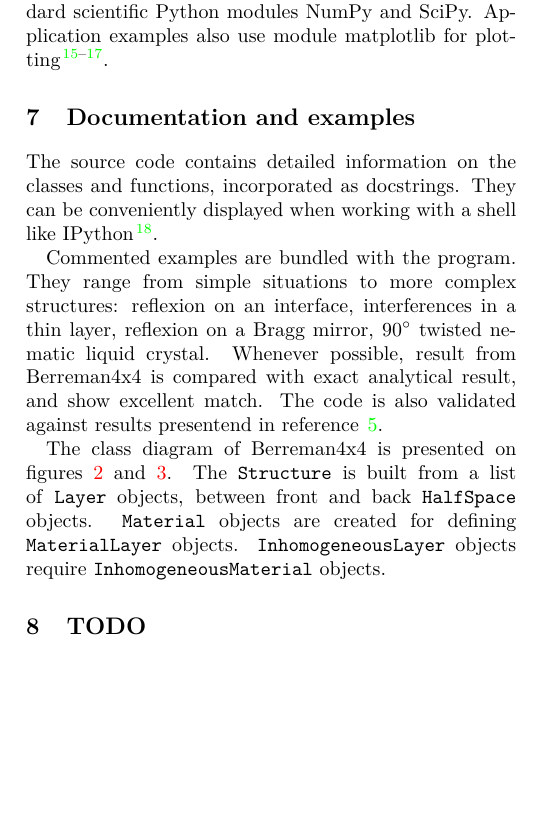
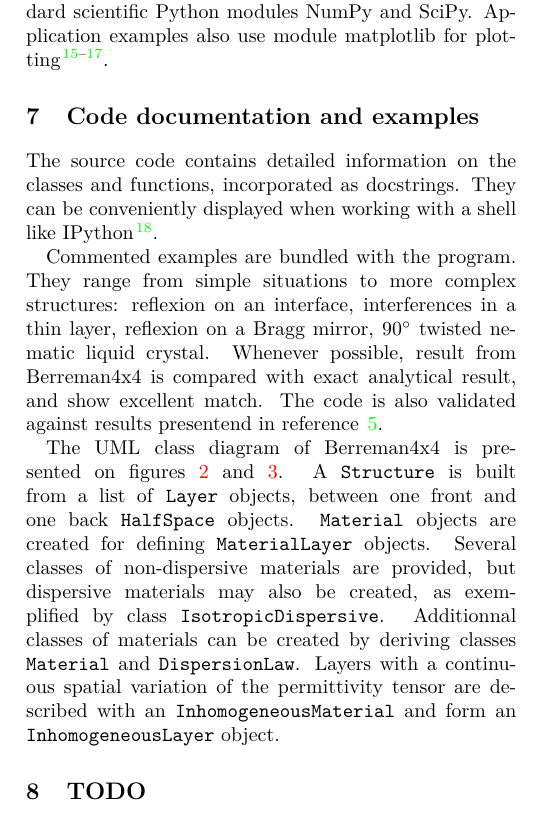
Before and after one commit to PyEllips/pyElli, a LaTeX book (doc/documentation.tex, which reads doc/description.tex): part of one column of page 4 of 7, cut so that both start at the same text, the shorter picture padded with empty space. Compiled offline with pdfLaTeX.

Commit message:
Improved UML and code description

```diff
--- a/doc/description.tex
+++ b/doc/description.tex
@@ -359,7 +359,7 @@ and the \verb/.python/ directory contains symbolic links to the Python modules I
 Berreman4x4 depends on standard scientific Python modules NumPy and SciPy.
 Application examples also use module matplotlib for plotting \cite{NumPy, SciPy, matplotlib}.
 
-\section{Documentation and examples}
+\section{Code documentation and examples}
 
 \begin{figure*}
 \includegraphics[width=\textwidth, page=1]{fig/UML-crop}
@@ -379,10 +379,12 @@ They range from simple situations to more complex structures: reflexion on an in
 Whenever possible, result from Berreman4x4 is compared with exact analytical result, and show excellent match.
 The code is also validated against results presentend in reference~\onlinecite{Fujiwara}.
 
-The class diagram of Berreman4x4 is presented on figures~\ref{fig:class1} and \ref{fig:class2}.
-The \texttt{Structure} is built from a list of \texttt{Layer} objects, between front and back \texttt{HalfSpace} objects.
+The UML class diagram of Berreman4x4 is presented on figures~\ref{fig:class1} and \ref{fig:class2}.
+A \texttt{Structure} is built from a list of \texttt{Layer} objects, between one front and one back \texttt{HalfSpace} objects.
 \texttt{Material} objects are created for defining \texttt{MaterialLayer} objects.
-\texttt{InhomogeneousLayer} objects require \texttt{InhomogeneousMaterial} objects.
+Several classes of non-dispersive materials are provided, but dispersive materials may also be created, as exemplified by class \texttt{IsotropicDispersive}.
+Additionnal classes of materials can be created by deriving classes \texttt{Material} and \texttt{DispersionLaw}.
+Layers with a continuous spatial variation of the permittivity tensor are described with an \texttt{InhomogeneousMaterial} and form an \texttt{InhomogeneousLayer} object.
 
 \section{TODO}
 
```
Also changed, not shown: doc/description.tex (4 more changed lines), 1 other file.
